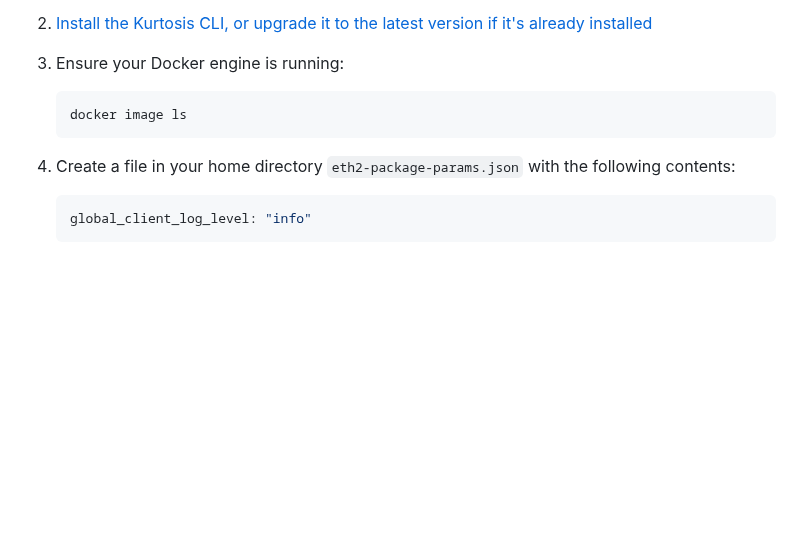
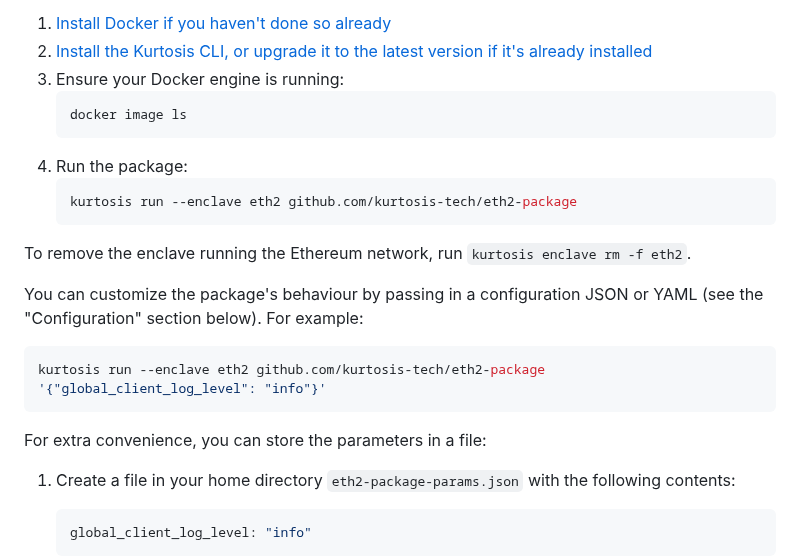
Before and after one commit to ethpandaops/ethereum-package, a Markdown page: README.md, the part around the change. Rendered like a GitHub page; blank space fills up the shorter version.

Commit message:
Clarify package parameters

````diff
--- a/README.md
+++ b/README.md
@@ -21,6 +21,21 @@ Quickstart
    ```bash
    docker image ls
    ```
+1. Run the package:
+   ```bash
+   kurtosis run --enclave eth2 github.com/kurtosis-tech/eth2-package
+   ```
+
+To remove the enclave running the Ethereum network, run `kurtosis enclave rm -f eth2`.
+
+You can customize the package's behaviour by passing in a configuration JSON or YAML (see the "Configuration" section below). For example:
+
+```bash
+kurtosis run --enclave eth2 github.com/kurtosis-tech/eth2-package '{"global_client_log_level": "info"}'
+```
+
+For extra convenience, you can store the parameters in a file:
+
 1. Create a file in your home directory `eth2-package-params.json` with the following contents:
 
    ```yaml
````
